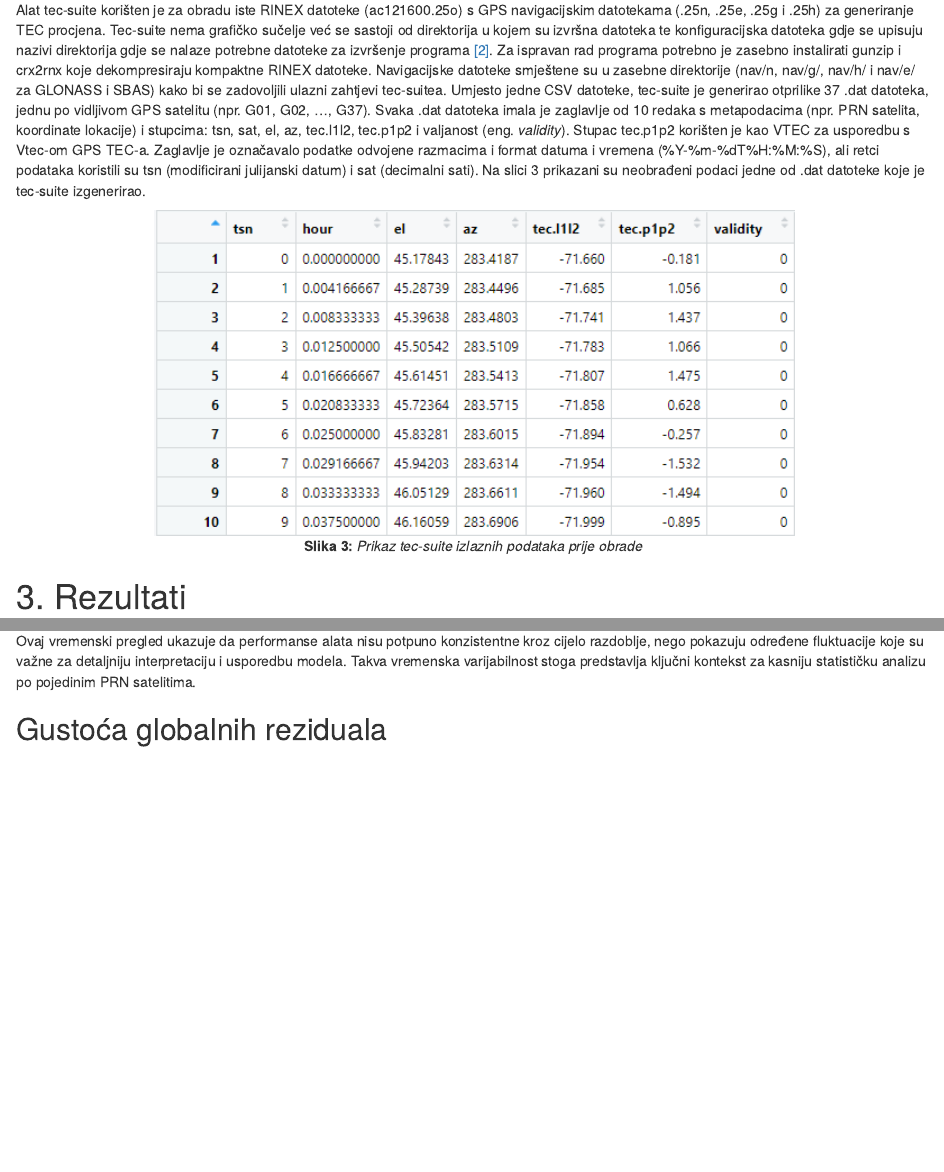
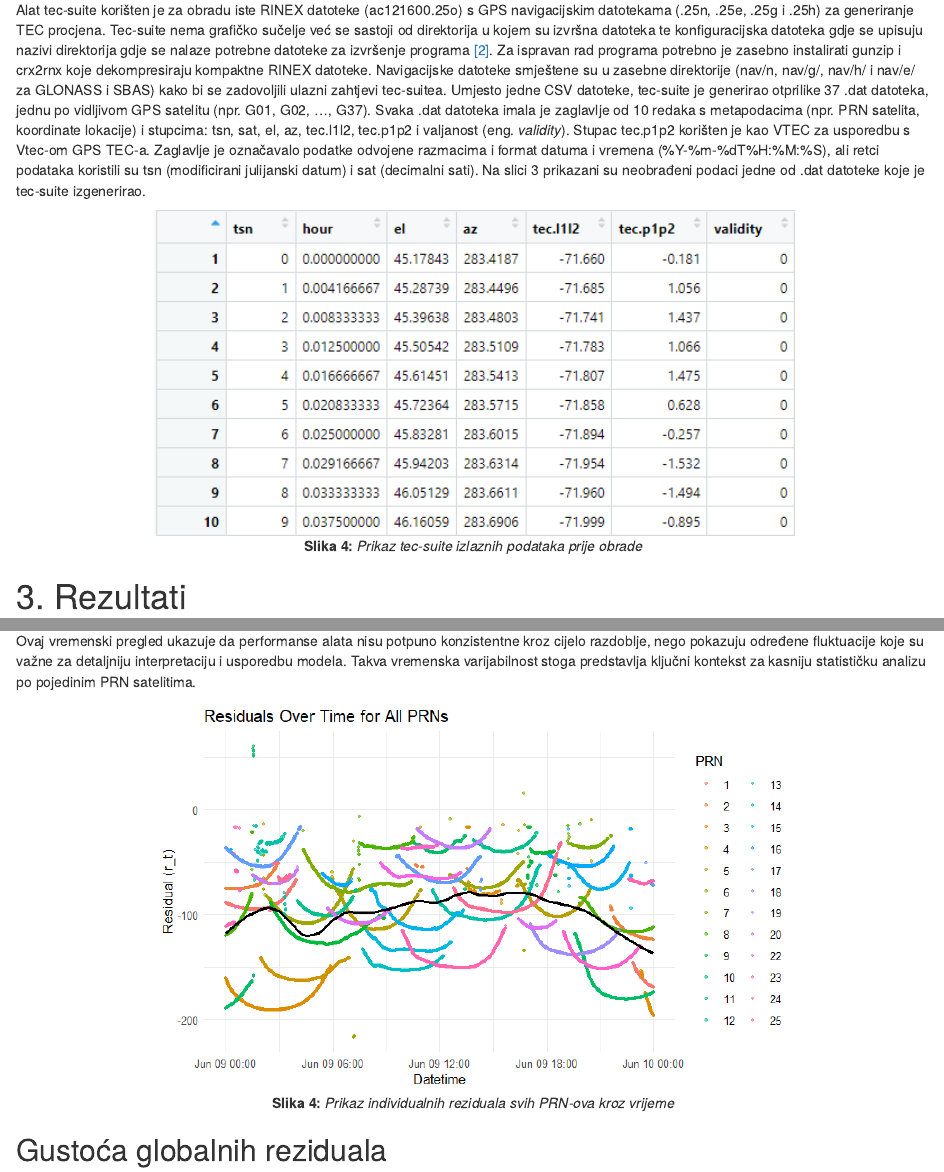
Before and after one commit to lorenapekic/ionospheric-delay-comparison, an R Markdown document (projektna_specifikacija/zavrsni_izvjestaj.Rmd): the page in a window 1100 px wide, from 2020 px down, and a second part further down, joined at a grey line. Rendered offline with R 4.5, knitr and Pandoc, with nearby package versions.

Commit message:
Updated zavrsni izvjestaj rmd and html za predaju - ispravljene slike

````diff
--- a/projektna_specifikacija/zavrsni_izvjestaj.Rmd
+++ b/projektna_specifikacija/zavrsni_izvjestaj.Rmd
@@ -58,7 +58,7 @@ knitr::include_graphics("./slike/tecgps-data.png")
 
 Alat tec-suite korišten je za obradu iste RINEX datoteke (ac121600.25o) s GPS navigacijskim datotekama (.25n, .25e, .25g i .25h) za generiranje TEC procjena. Tec-suite nema grafičko sučelje već se sastoji od direktorija u kojem su izvršna datoteka te konfiguracijska datoteka gdje se upisuju nazivi direktorija gdje se nalaze potrebne datoteke za izvršenje programa [[2]](#izvori). Za ispravan rad programa potrebno je zasebno instalirati gunzip i crx2rnx koje dekompresiraju kompaktne RINEX datoteke. Navigacijske datoteke smještene su u zasebne direktorije (nav/n, nav/g/, nav/h/ i nav/e/ za GLONASS i SBAS) kako bi se zadovoljili ulazni zahtjevi tec-suitea. Umjesto jedne CSV datoteke, tec-suite je generirao otprilike 37 .dat datoteka, jednu po vidljivom GPS satelitu (npr. G01, G02, ..., G37). Svaka .dat datoteka imala je zaglavlje od 10 redaka s metapodacima (npr. PRN satelita, koordinate lokacije) i stupcima: tsn, sat, el, az, tec.l1l2, tec.p1p2 i valjanost (eng. *validity*). Stupac tec.p1p2 korišten je kao VTEC za usporedbu s Vtec-om GPS TEC-a. Zaglavlje je označavalo podatke odvojene razmacima i format datuma i vremena (%Y-%m-%dT%H:%M:%S), ali retci podataka koristili su tsn (modificirani julijanski datum) i sat (decimalni sati). Na slici 3 prikazani su neobrađeni podaci jedne od .dat datoteke koje je tec-suite izgenerirao.
 
-```{r tesuite_izlaznih_podataka_prije_obrade, echo=FALSE, out.width = "70%", fig.align='center', fig.cap='**Slika 3:** *Prikaz tec-suite izlaznih podataka prije obrade*'}
+```{r tesuite_izlaznih_podataka_prije_obrade, echo=FALSE, out.width = "70%", fig.align='center', fig.cap='**Slika 4:** *Prikaz tec-suite izlaznih podataka prije obrade*'}
 
 
 knitr::include_graphics("./slike/tec-suite-data.png")
@@ -88,6 +88,14 @@ Na grafu su prikazane pojedinačne točke reziduala kroz vrijeme, dok crna glatk
 
 Ovaj vremenski pregled ukazuje da performanse alata nisu potpuno konzistentne kroz cijelo razdoblje, nego pokazuju određene fluktuacije koje su važne za detaljniju interpretaciju i usporedbu modela. Takva vremenska varijabilnost stoga predstavlja ključni kontekst za kasniju statističku analizu po pojedinim PRN satelitima.
 
+
+```{r vremenska_razlika_reziduala, echo=FALSE, out.width = "70%", fig.align='center', fig.cap='**Slika 4:** *Prikaz individualnih reziduala svih PRN-ova kroz vrijeme*'}
+
+
+knitr::include_graphics("./slike/all_residuals_over_time_plot.png")
+```
+
+
 ## Gustoća globalnih reziduala
 
 Analiza ukupne distribucije reziduala između alata tec-suite i GPS TEC (Gopi) za sve PRN satelite prikazana je histogramom s procijenjenom funkcijom gustoće vjerojatnosti. Na ovom prikazu jasno je vidljivo da su gotovo svi reziduali smješteni u negativnom području, što potvrđuje da tec-suite u velikoj većini slučajeva procjenjuje manji ukupni elektronski sadržaj (TEC) u odnosu na referentni alat GPS TEC (Gopi).
````
Also changed, not shown: projektna_specifikacija/zavrsni_izvjestaj.html, projektna_specifikacija/zavrsni_izvjestaj.Rmd (6 more changed lines).
